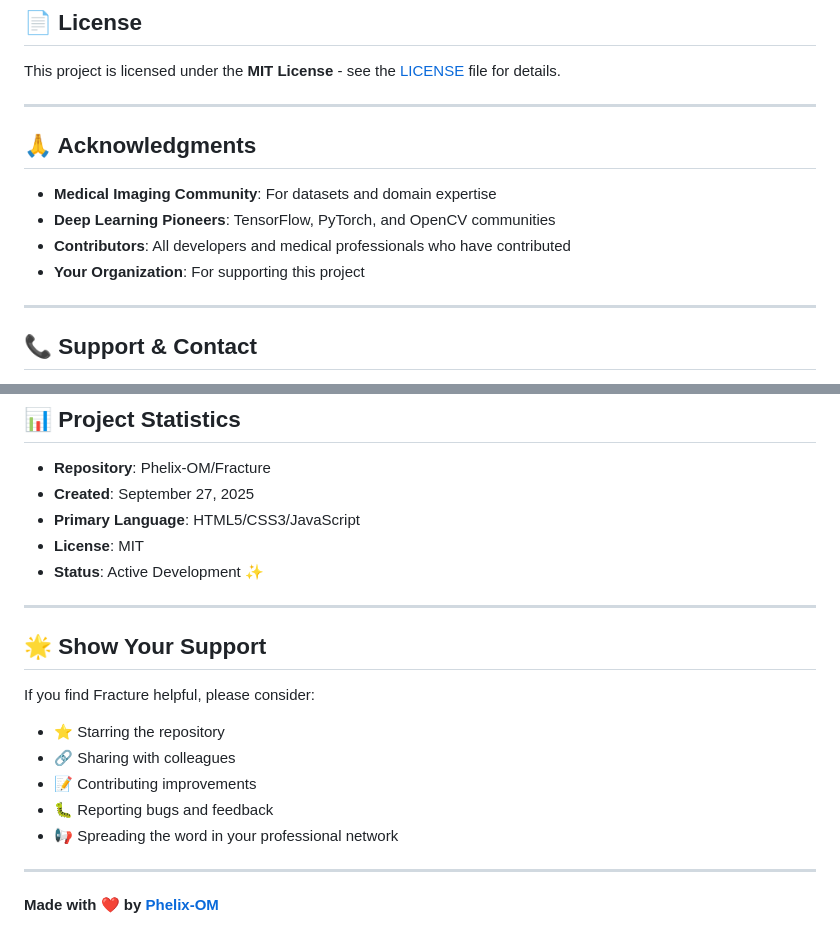
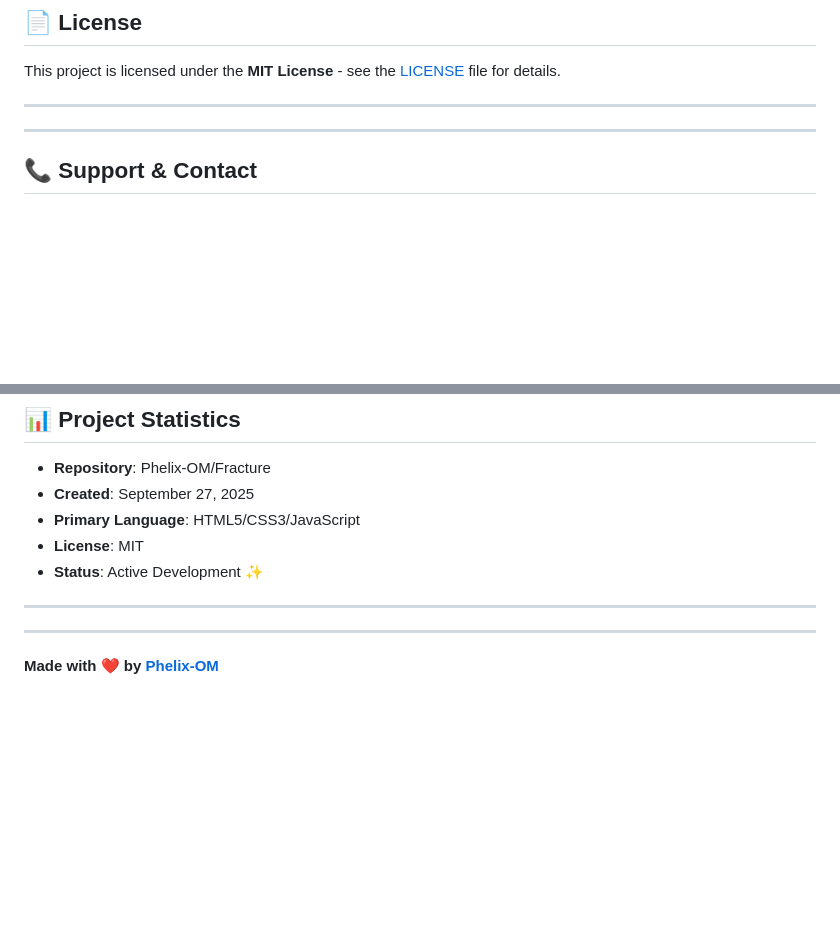
Before and after one commit to Phelix-OM/Fracture, a Markdown page: README.md, 2 parts joined by grey strips. GitHub-like rendering; blank space fills up the shorter version.

```diff
--- a/README.md
+++ b/README.md
@@ -385,13 +385,6 @@ This project is licensed under the **MIT License** - see the [LICENSE](LICENSE)
 
 ---
 
-## 🙏 Acknowledgments
-
-- **Medical Imaging Community**: For datasets and domain expertise
-- **Deep Learning Pioneers**: TensorFlow, PyTorch, and OpenCV communities
-- **Contributors**: All developers and medical professionals who have contributed
-- **Your Organization**: For supporting this project
-
 ---
 
 ## 📞 Support & Contact
@@ -413,15 +406,6 @@ This project is licensed under the **MIT License** - see the [LICENSE](LICENSE)
 
 ---
 
-## 🌟 Show Your Support
-
-If you find Fracture helpful, please consider:
-- ⭐ Starring the repository
-- 🔗 Sharing with colleagues
-- 📝 Contributing improvements
-- 🐛 Reporting bugs and feedback
-- 📢 Spreading the word in your professional network
-
 ---
 
 **Made with ❤️ by [Phelix-OM](https://github.com/Phelix-OM)**
```
